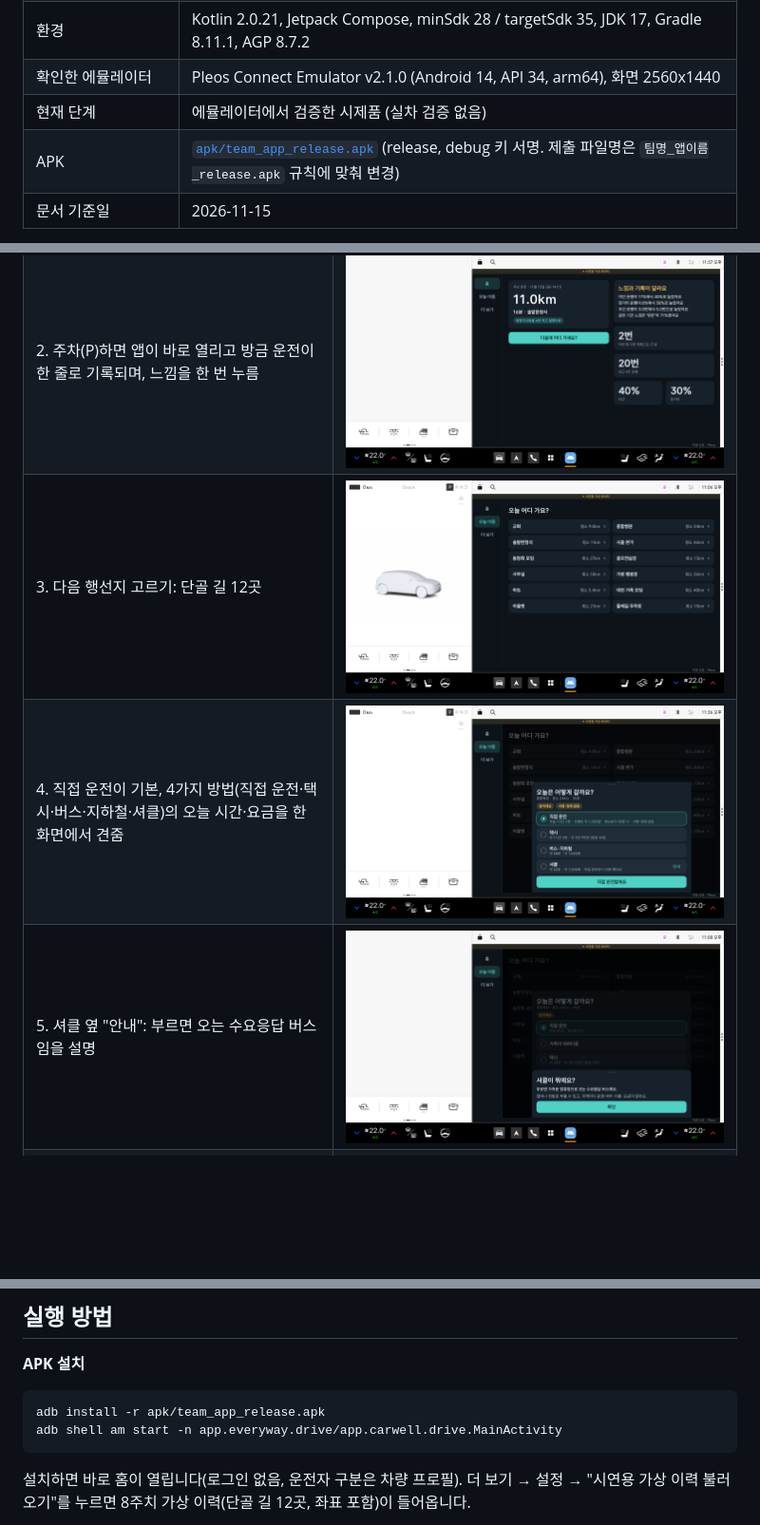
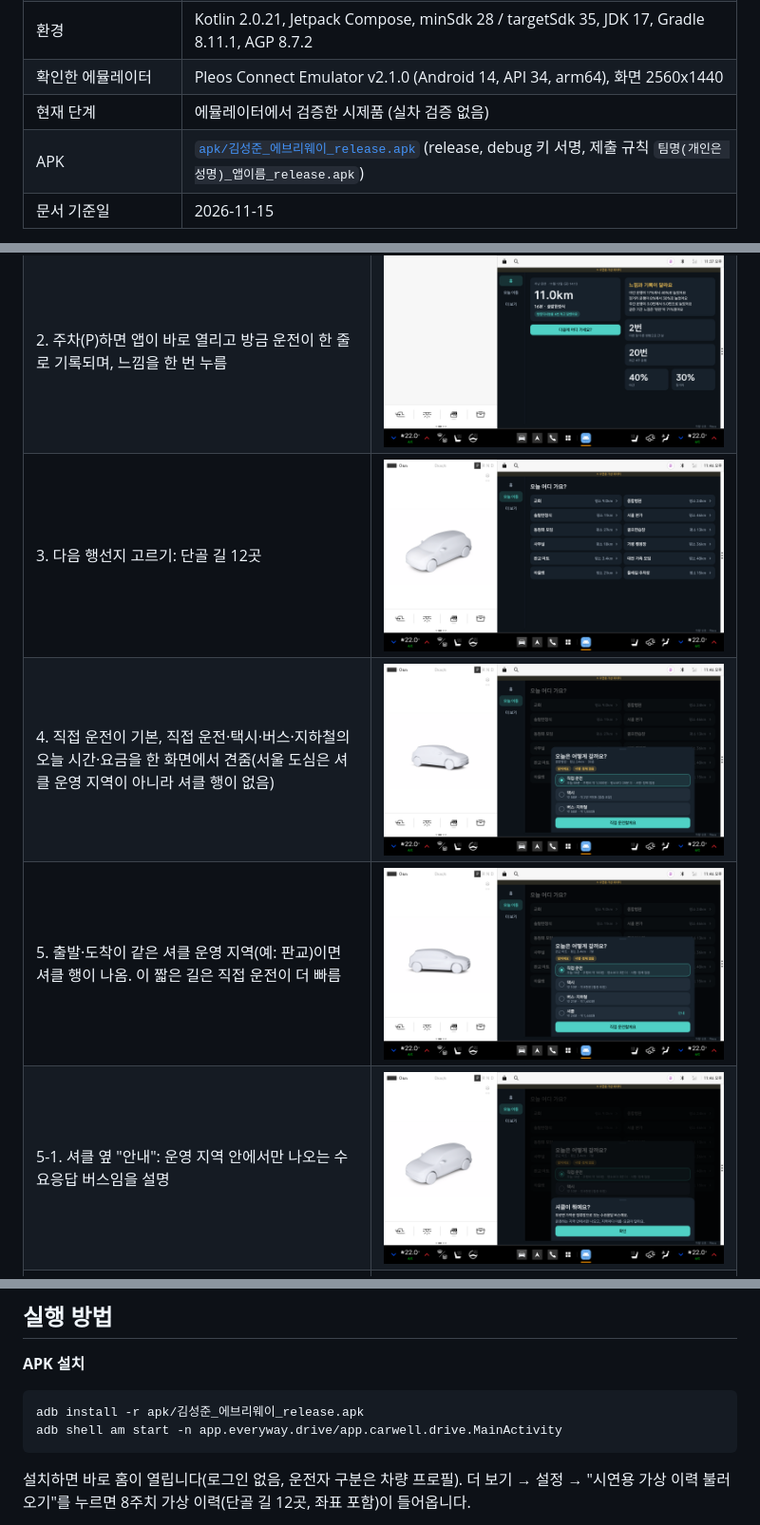
Before and after one commit to seongjun-kim/everyway-pleos-app, a Markdown page: README.md, 3 parts joined by grey strips. Shown at 95% size. Drawn GitHub-style; pictures changed too: docs/screens/04_today_list.png, docs/screens/05_today_compare.png, docs/screens/05b_shuttle_guide.png; blank space fills up the shorter version.

Commit message:
셔클은 같은 운영 지역 안에서만 표시하고 더 빠르다고 표기하지 않음, APK 이름 변경
Co-Authored-By: Claude Sonnet 5.5 <noreply@anthropic.com>

````diff
--- a/README.md
+++ b/README.md
@@ -11,7 +11,7 @@
 | 환경 | Kotlin 2.0.21, Jetpack Compose, minSdk 28 / targetSdk 35, JDK 17, Gradle 8.11.1, AGP 8.7.2 |
 | 확인한 에뮬레이터 | Pleos Connect Emulator v2.1.0 (Android 14, API 34, arm64), 화면 2560x1440 |
 | 현재 단계 | 에뮬레이터에서 검증한 시제품 (실차 검증 없음) |
-| APK | [`apk/team_app_release.apk`](apk/team_app_release.apk) (release, debug 키 서명. 제출 파일명은 `팀명_앱이름_release.apk` 규칙에 맞춰 변경) |
+| APK | [`apk/김성준_에브리웨이_release.apk`](apk/%EA%B9%80%EC%84%B1%EC%A4%80_%EC%97%90%EB%B8%8C%EB%A6%AC%EC%9B%A8%EC%9D%B4_release.apk) (release, debug 키 서명, 제출 규칙 `팀명(개인은 성명)_앱이름_release.apk`) |
 | 문서 기준일 | 2026-11-15 |
 
 > **확인 범위 안내.** 화면의 이력은 모두 가상 데이터입니다(상단에 "시연용 가상 데이터" 표시). 기어·주행거리·방향지시등과 NaviHelper 경로 요청은 에뮬레이터의 실제 SDK 응답으로 확인했지만, 안내 시작 때 목적지 읽기·음성·차량 프로필 전환 시 기록 분리·블루투스 통화·실차는 확인하지 못했습니다. 자세한 내용은 [무엇을 어떻게 확인했나](#무엇을-어떻게-확인했나)를 보세요. 이 앱은 의료기기가 아니며 운전 능력을 판단하지 않습니다.
@@ -27,8 +27,9 @@ Pleos Connect Emulator v2.1.0 캡처(2026-11-15), 아래 순서로 쓰입니다.
 | 1. 주행 중(D)에는 시스템이 앱 화면을 막고, 앱도 소리를 내지 않음 | ![주행 중](docs/screens/01_driving.png) |
 | 2. 주차(P)하면 앱이 바로 열리고 방금 운전이 한 줄로 기록되며, 느낌을 한 번 누름 | ![홈](docs/screens/02_home_after_trip.png) |
 | 3. 다음 행선지 고르기: 단골 길 12곳 | ![오늘 이동](docs/screens/04_today_list.png) |
-| 4. 직접 운전이 기본, 4가지 방법(직접 운전·택시·버스·지하철·셔클)의 오늘 시간·요금을 한 화면에서 견줌 | ![비교](docs/screens/05_today_compare.png) |
-| 5. 셔클 옆 "안내": 부르면 오는 수요응답 버스임을 설명 | ![셔클 안내](docs/screens/05b_shuttle_guide.png) |
+| 4. 직접 운전이 기본, 직접 운전·택시·버스·지하철의 오늘 시간·요금을 한 화면에서 견줌(서울 도심은 셔클 운영 지역이 아니라 셔클 행이 없음) | ![비교](docs/screens/05_today_compare.png) |
+| 5. 출발·도착이 같은 셔클 운영 지역(예: 판교)이면 셔클 행이 나옴. 이 짧은 길은 직접 운전이 더 빠름 | ![셔클 운영 지역](docs/screens/05c_shuttle_zone.png) |
+| 5-1. 셔클 옆 "안내": 운영 지역 안에서만 나오는 수요응답 버스임을 설명 | ![셔클 안내](docs/screens/05b_shuttle_guide.png) |
 | 6. 방법을 고르면 번호 단계(서울 택시는 `02-120 열기`로 전화 앱) | ![다음 걸음](docs/screens/06_today_steps.png) |
 | 7. 더 보기 → 기록: 오늘 이동 기록(날짜별)과 운행 기록 | ![기록](docs/screens/08_history.png) |
 | 8. 운전자 구분은 차량 상단의 프로필(운전자·발레 모드·프로필 설정)을 따름 | ![차량 프로필](docs/screens/09_vehicle_profile.png) |
@@ -80,7 +92,7 @@ Pleos Connect Emulator v2.1.0 캡처(2026-11-15), 아래 순서로 쓰입니다.
 ## 실행 방법
 **APK 설치**
 ```
-adb install -r apk/team_app_release.apk
+adb install -r apk/김성준_에브리웨이_release.apk
 adb shell am start -n app.everyway.drive/app.carwell.drive.MainActivity
 ```
 설치하면 바로 홈이 열립니다(로그인 없음, 운전자 구분은 차량 프로필). 더 보기 → 설정 → "시연용 가상 이력 불러오기"를 누르면 8주치 가상 이력(단골 길 12곳, 좌표 포함)이 들어옵니다.
````
Also changed, not shown: other parts of README.md (+18 -7 lines), 8 other files.
